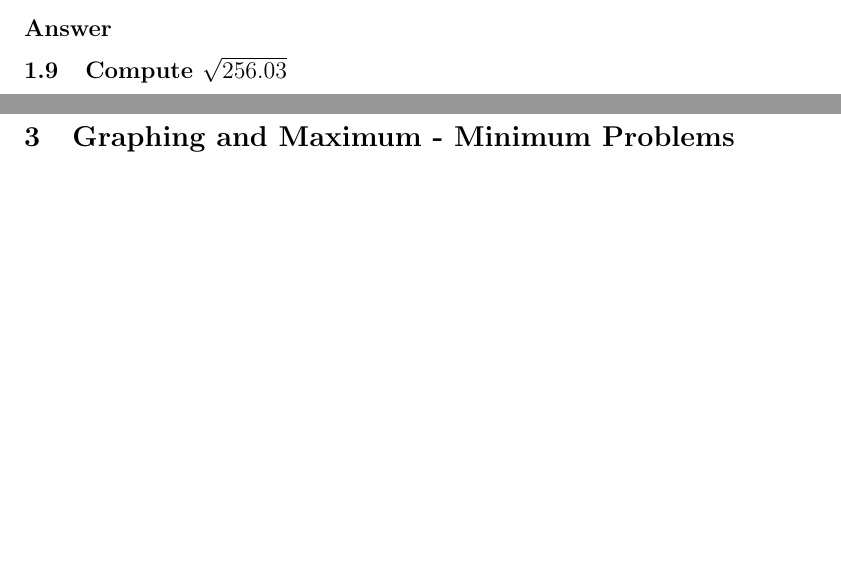
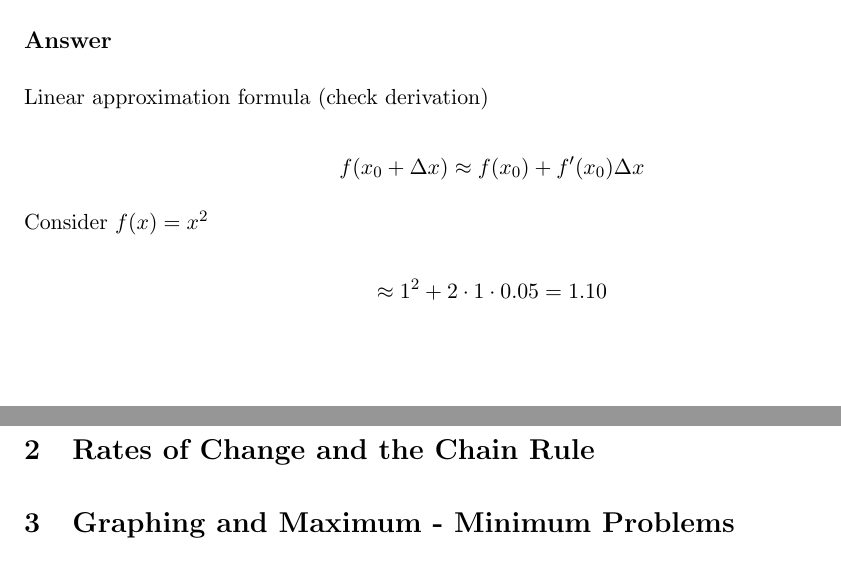
Before and after one commit to deepak-venkatesh/calculus-refresher, a LaTeX document (calculus-refresher.tex): two parts of pages 8 and 9 of 10 before the commit and two parts of pages 9 and 10 of 11 after it, joined at a grey line, cut so that both start at the same text, the shorter picture padded with empty space. Compiled offline with pdfLaTeX.

Commit message:
update to linear approx

```diff
--- a/calculus-refresher.tex
+++ b/calculus-refresher.tex
@@ -3,6 +3,9 @@
 \usepackage[margin=1in]{geometry}
 \usepackage{amsmath,amssymb}
 \usepackage{tikz}
+\setlength{\parindent}{0pt}
+\setlength{\parskip}{0.7em}
+
 
 \usepackage[colorlinks=true,
             linkcolor=blue,
@@ -344,8 +359,23 @@ If we were computing one sided limits we could get the values. The graph shows t
 \end{tikzpicture}
 \end{center}
 
+\vspace{2em}
+
 \subsection{Compute $(1.05)^2$}
 \subsection*{Answer}
+Linear approximation formula (check derivation)
+
+\[
+f(x_0 + \Delta x) \approx f(x_{0}) + f'(x_{0}) \Delta x
+\]
+
+Consider $f(x) = x^2$
+
+\[
+\approx 1^2 + 2 \cdot 1 \cdot 0.05 = 1.10
+\]
+
+\vspace{2em}
 
 \subsection{Compute $\sqrt{256.03}$}
 \subsection*{Answer}
```
Also changed, not shown: calculus-refresher.pdf, calculus-refresher.tex (12 more changed lines).
